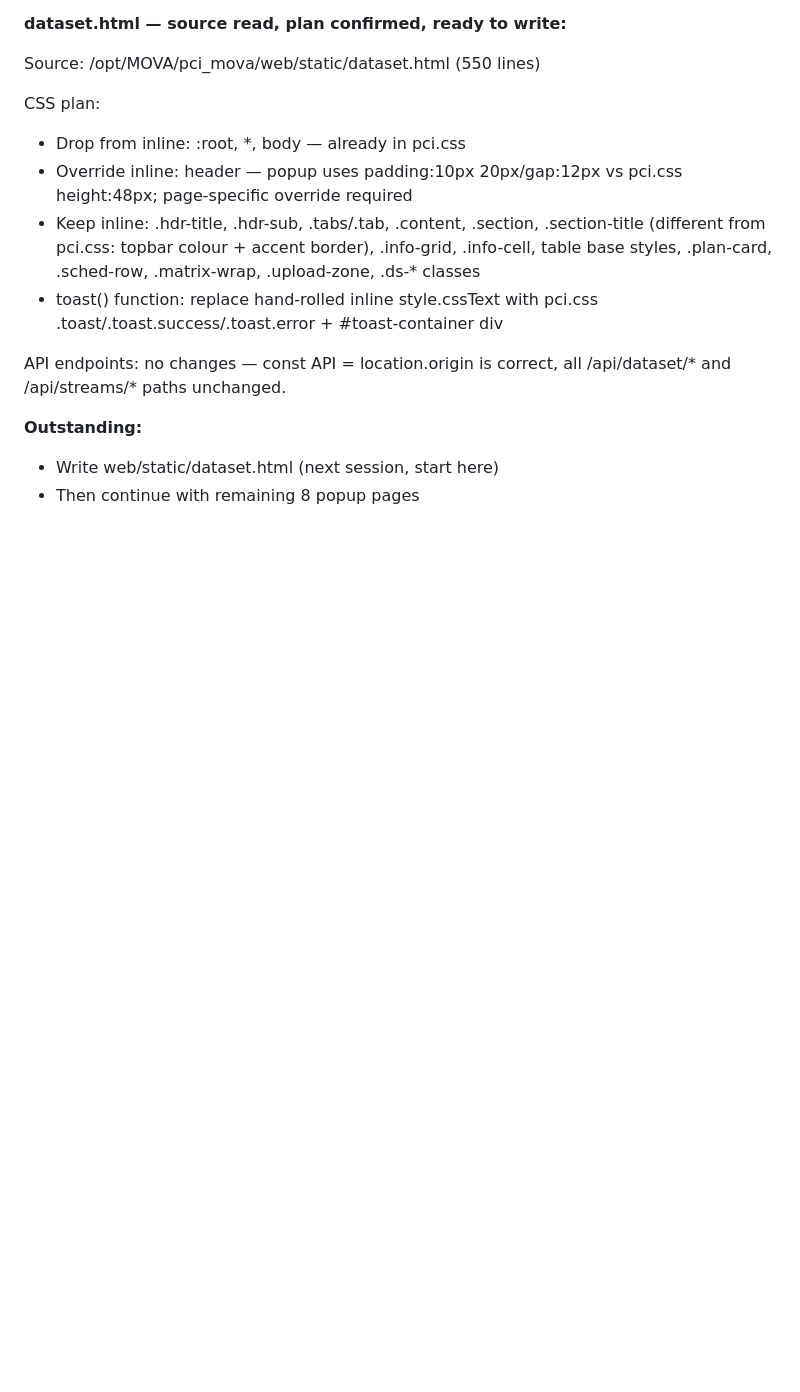
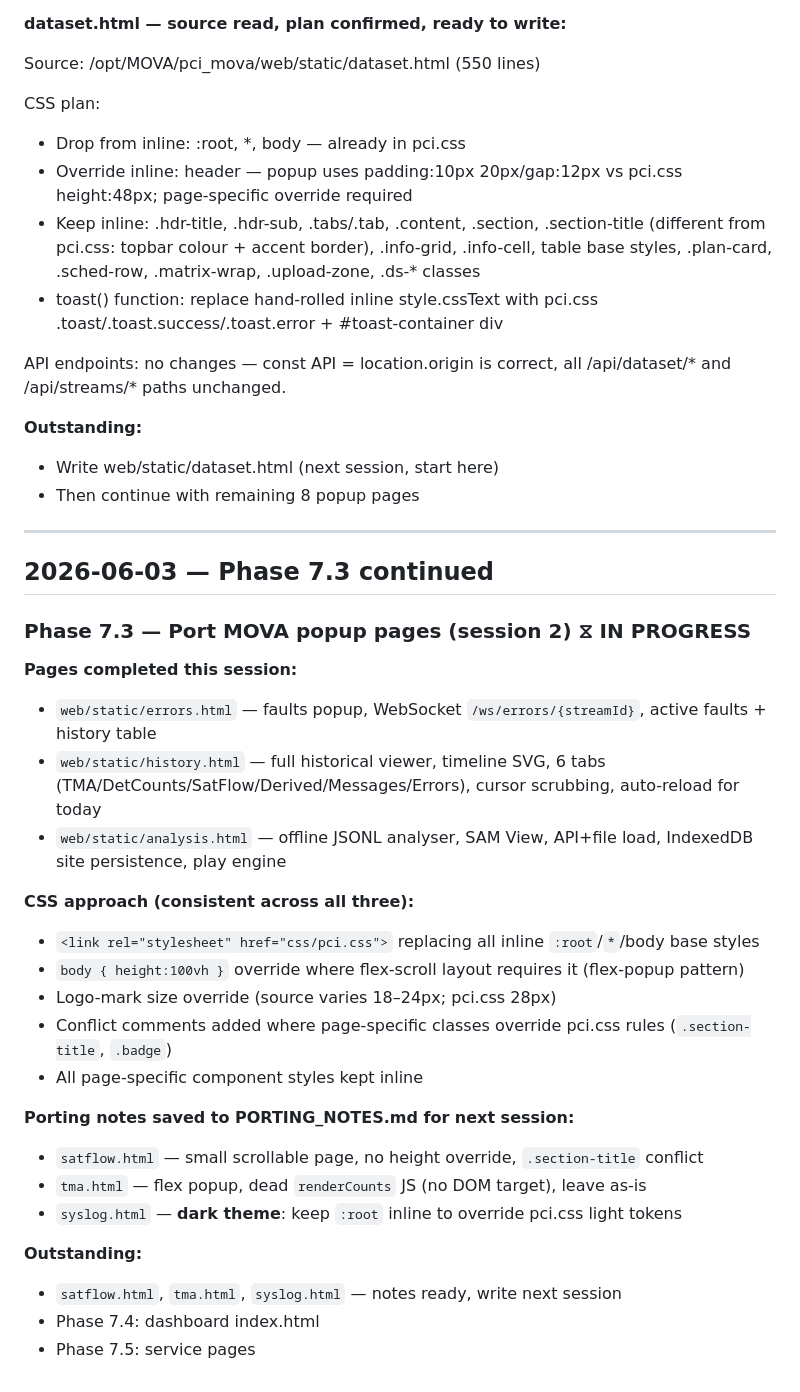
Before and after one commit to trafficman30/pci-platform, a Markdown page: PHASE_LOG.md, the part around the change. Drawn GitHub-style; blank space fills up the shorter version.

Commit message:
Phase 7.3 session 2 — update PHASE_LOG
Co-Authored-By: Claude Sonnet 4.6 <noreply@anthropic.com>

```diff
--- a/PHASE_LOG.md
+++ b/PHASE_LOG.md
@@ -601,3 +601,31 @@ all /api/dataset/* and /api/streams/* paths unchanged.
 **Outstanding:**
 - Write web/static/dataset.html (next session, start here)
 - Then continue with remaining 8 popup pages
+
+---
+
+## 2026-06-03 — Phase 7.3 continued
+
+### Phase 7.3 — Port MOVA popup pages (session 2)  ⧖ IN PROGRESS
+
+**Pages completed this session:**
+- `web/static/errors.html` — faults popup, WebSocket `/ws/errors/{streamId}`, active faults + history table
+- `web/static/history.html` — full historical viewer, timeline SVG, 6 tabs (TMA/DetCounts/SatFlow/Derived/Messages/Errors), cursor scrubbing, auto-reload for today
+- `web/static/analysis.html` — offline JSONL analyser, SAM View, API+file load, IndexedDB site persistence, play engine
+
+**CSS approach (consistent across all three):**
+- `<link rel="stylesheet" href="css/pci.css">` replacing all inline `:root`/`*`/body base styles
+- `body { height:100vh }` override where flex-scroll layout requires it (flex-popup pattern)
+- Logo-mark size override (source varies 18–24px; pci.css 28px)
+- Conflict comments added where page-specific classes override pci.css rules (`.section-title`, `.badge`)
+- All page-specific component styles kept inline
+
+**Porting notes saved to PORTING_NOTES.md for next session:**
+- `satflow.html` — small scrollable page, no height override, `.section-title` conflict
+- `tma.html` — flex popup, dead `renderCounts` JS (no DOM target), leave as-is
+- `syslog.html` — **dark theme**: keep `:root` inline to override pci.css light tokens
+
+**Outstanding:**
+- `satflow.html`, `tma.html`, `syslog.html` — notes ready, write next session
+- Phase 7.4: dashboard index.html
+- Phase 7.5: service pages
```
